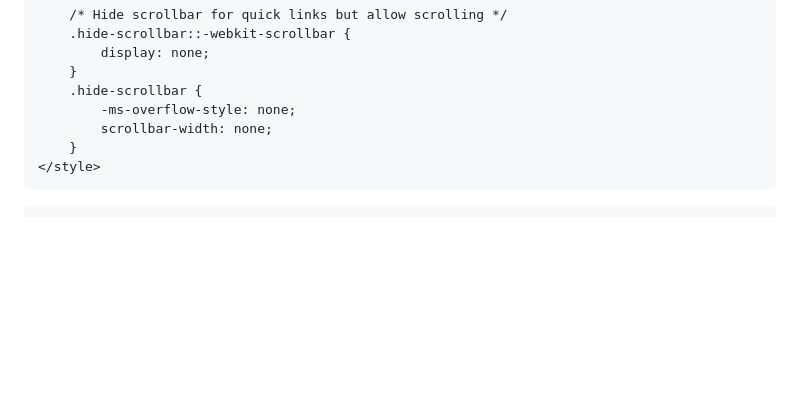
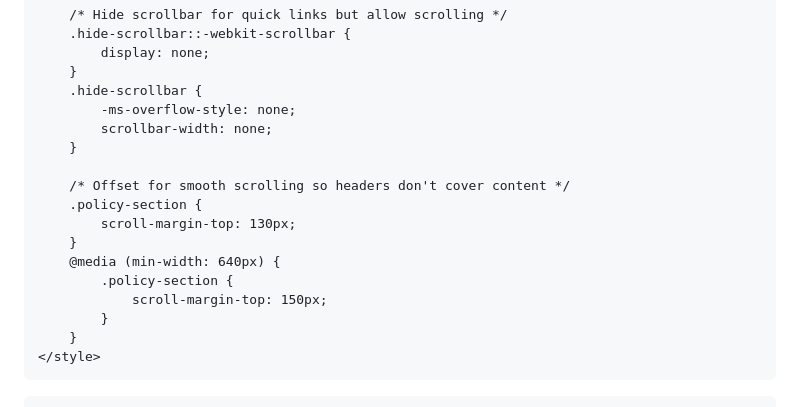
Before and after one commit to bullat859/m.payra, a Markdown page: index.md, the part around one of its changes. Rendered like a GitHub page; blank space fills up the shorter version.

```diff
--- a/index.md
+++ b/index.md
@@ -88,6 +88,16 @@
             -ms-overflow-style: none;
             scrollbar-width: none;
         }
+
+        /* Offset for smooth scrolling so headers don't cover content */
+        .policy-section {
+            scroll-margin-top: 130px;
+        }
+        @media (min-width: 640px) {
+            .policy-section {
+                scroll-margin-top: 150px;
+            }
+        }
     </style>
 </head>
 <body class="bg-slate-950 text-slate-100 min-h-screen selection:bg-blue-500 selection:text-white relative antialiased">
```
Also changed, not shown: other parts of index.md (+27 -28 lines).
